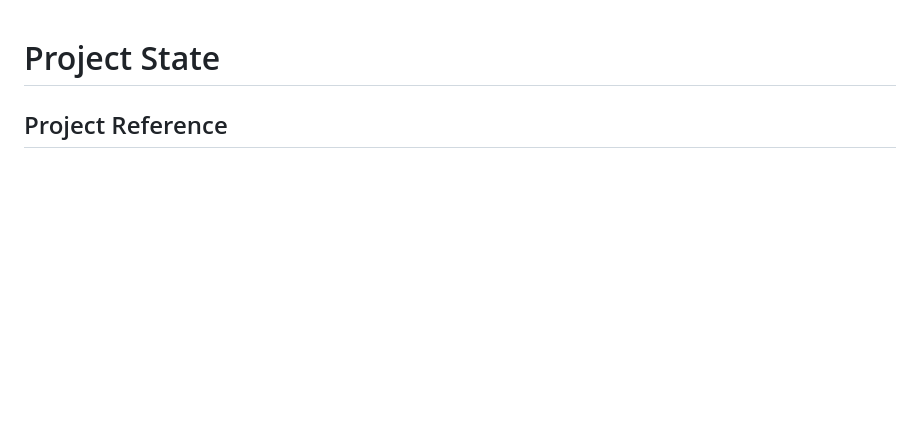
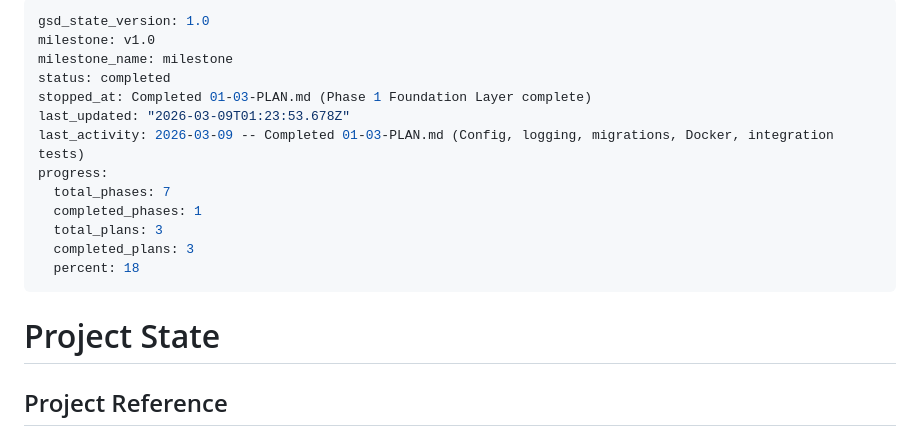
Before and after one commit to midlifedad/ThinkTank, a Markdown page: .planning/STATE.md, the part around the change. Drawn GitHub-style; blank space fills up the shorter version.

Commit message:
docs(phase-1): complete phase execution

```diff
--- a/.planning/STATE.md
+++ b/.planning/STATE.md
@@ -1,3 +1,19 @@
+---
+gsd_state_version: 1.0
+milestone: v1.0
+milestone_name: milestone
+status: completed
+stopped_at: Completed 01-03-PLAN.md (Phase 1 Foundation Layer complete)
+last_updated: "2026-03-09T01:23:53.678Z"
+last_activity: 2026-03-09 -- Completed 01-03-PLAN.md (Config, logging, migrations, Docker, integration tests)
+progress:
+  total_phases: 7
+  completed_phases: 1
+  total_plans: 3
+  completed_plans: 3
+  percent: 18
+---
+
 # Project State
 
 ## Project Reference
```
Also changed, not shown: 1 other file.
